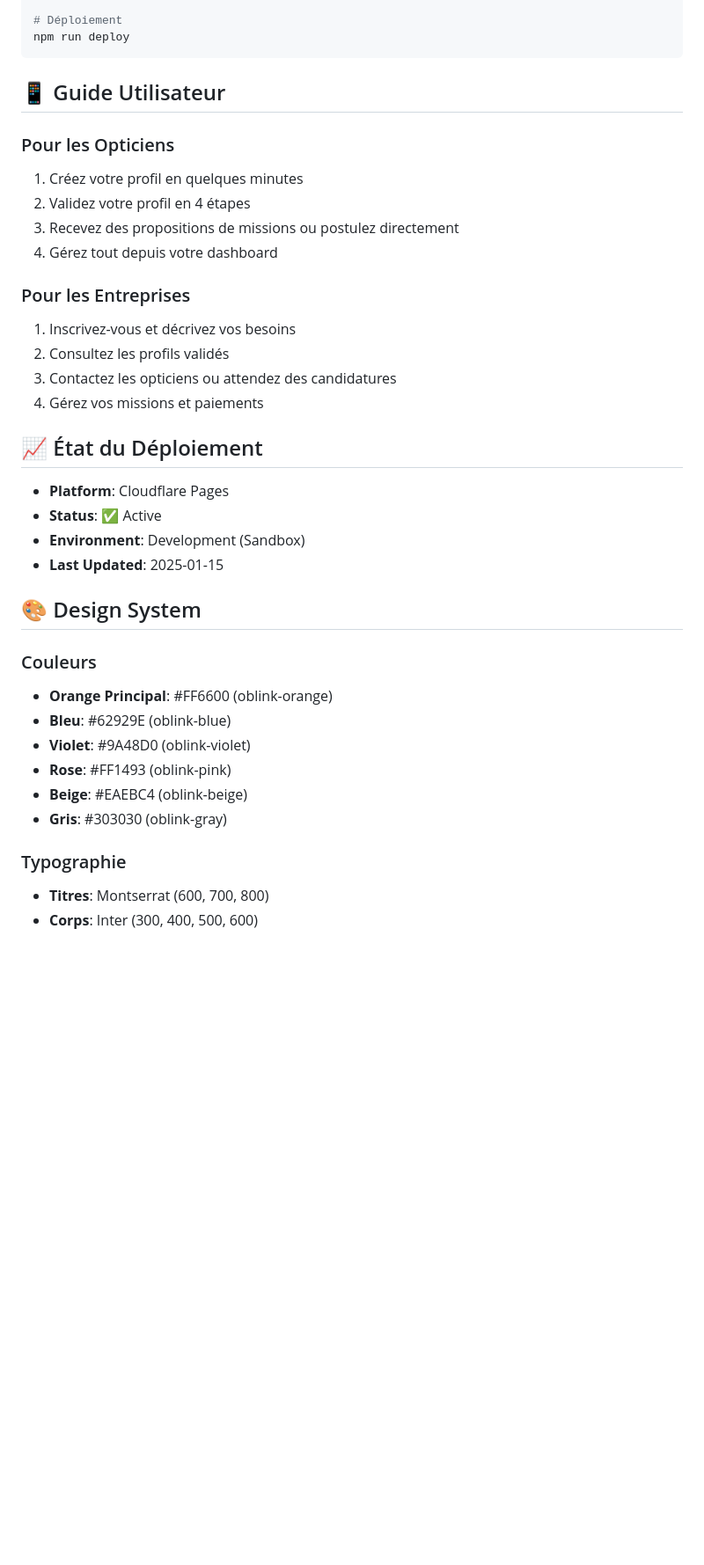
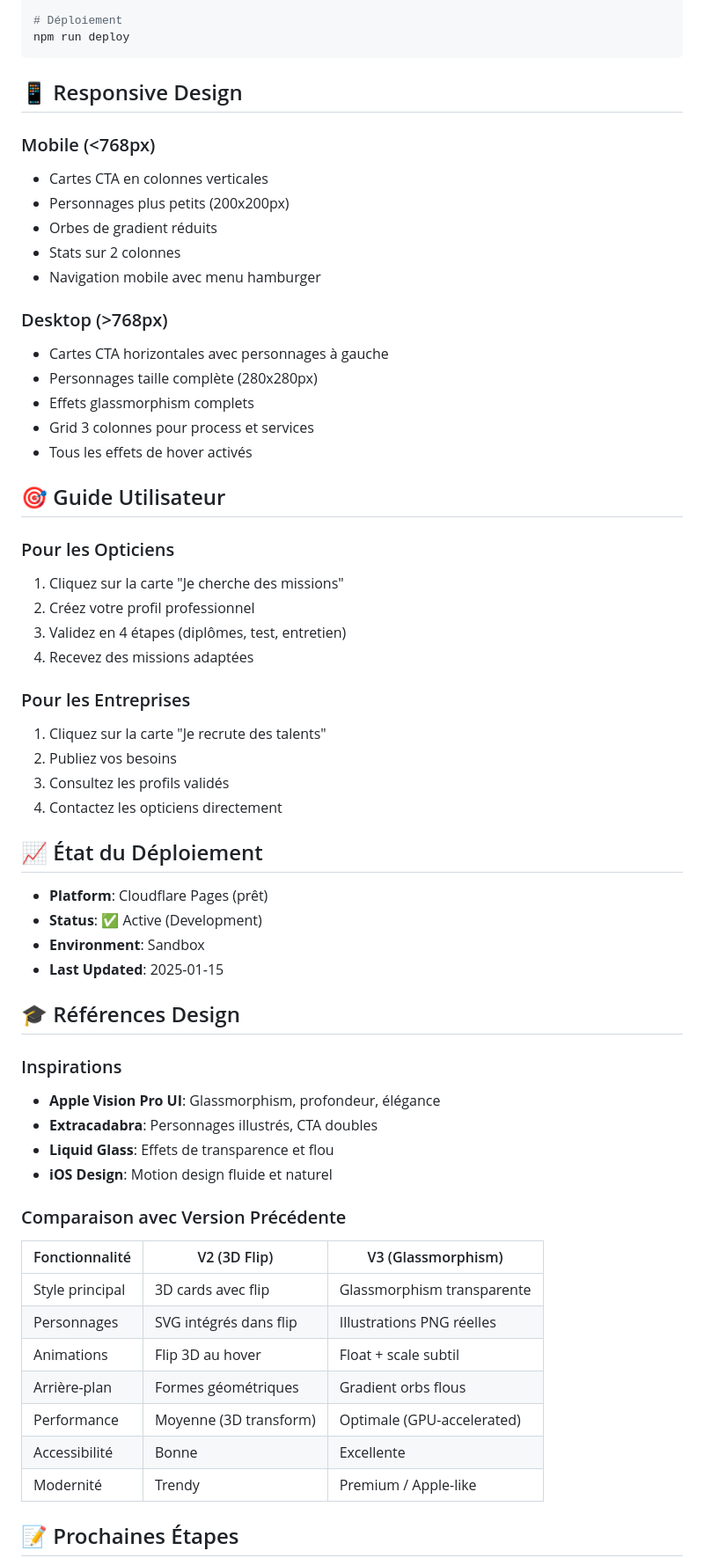
Before and after one commit to Sergi77-Bo/oblink-v5, a Markdown page: README.md, the part around the change printed below. Shown: that part at 88% size. Rendered like a GitHub page; blank space fills up the shorter version.

````diff
--- a/README.md
+++ b/README.md
@@ -101,37 +161,62 @@ npm run build
 npm run deploy
 ```
 
-## 📱 Guide Utilisateur
+## 📱 Responsive Design
+
+### Mobile (<768px)
+- Cartes CTA en colonnes verticales
+- Personnages plus petits (200x200px)
+- Orbes de gradient réduits
+- Stats sur 2 colonnes
+- Navigation mobile avec menu hamburger
+
+### Desktop (>768px)
+- Cartes CTA horizontales avec personnages à gauche
+- Personnages taille complète (280x280px)
+- Effets glassmorphism complets
+- Grid 3 colonnes pour process et services
+- Tous les effets de hover activés
+
+## 🎯 Guide Utilisateur
 
 ### Pour les Opticiens
-1. Créez votre profil en quelques minutes
-2. Validez votre profil en 4 étapes
-3. Recevez des propositions de missions ou postulez directement
-4. Gérez tout depuis votre dashboard
+1. Cliquez sur la carte "Je cherche des missions"
+2. Créez votre profil professionnel
+3. Validez en 4 étapes (diplômes, test, entretien)
+4. Recevez des missions adaptées
 
 ### Pour les Entreprises
-1. Inscrivez-vous et décrivez vos besoins
-2. Consultez les profils validés
-3. Contactez les opticiens ou attendez des candidatures
-4. Gérez vos missions et paiements
+1. Cliquez sur la carte "Je recrute des talents"
+2. Publiez vos besoins
+3. Consultez les profils validés
+4. Contactez les opticiens directement
 
 ## 📈 État du Déploiement
 
-- **Platform**: Cloudflare Pages
-- **Status**: ✅ Active
-- **Environment**: Development (Sandbox)
+- **Platform**: Cloudflare Pages (prêt)
+- **Status**: ✅ Active (Development)
+- **Environment**: Sandbox
 - **Last Updated**: 2025-01-15
 
-## 🎨 Design System
+## 🎓 Références Design
 
-### Couleurs
-- **Orange Principal**: #FF6600 (oblink-orange)
-- **Bleu**: #62929E (oblink-blue)
-- **Violet**: #9A48D0 (oblink-violet)
-- **Rose**: #FF1493 (oblink-pink)
-- **Beige**: #EAEBC4 (oblink-beige)
-- **Gris**: #303030 (oblink-gray)
+### Inspirations
+- **Apple Vision Pro UI**: Glassmorphism, profondeur, élégance
+- **Extracadabra**: Personnages illustrés, CTA doubles
+- **Liquid Glass**: Effets de transparence et flou
+- **iOS Design**: Motion design fluide et naturel
 
-### Typographie
-- **Titres**: Montserrat (600, 700, 800)
-- **Corps**: Inter (300, 400, 500, 600)
+### Comparaison avec Version Précédente
+
+| Fonctionnalité | V2 (3D Flip) | V3 (Glassmorphism) |
+|---|---|---|
+| Style principal | 3D cards avec flip | Glassmorphism transparente |
+| Personnages | SVG intégrés dans flip | Illustrations PNG réelles |
+| Animations | Flip 3D au hover | Float + scale subtil |
+| Arrière-plan | Formes géométriques | Gradient orbs flous |
+| Performance | Moyenne (3D transform) | Optimale (GPU-accelerated) |
+| Accessibilité | Bonne | Excellente |
+| Modernité | Trendy | Premium / Apple-like |
+
+## 📝 Prochaines Étapes
+
````
Also changed, not shown: other parts of README.md (+149 -86 lines).
